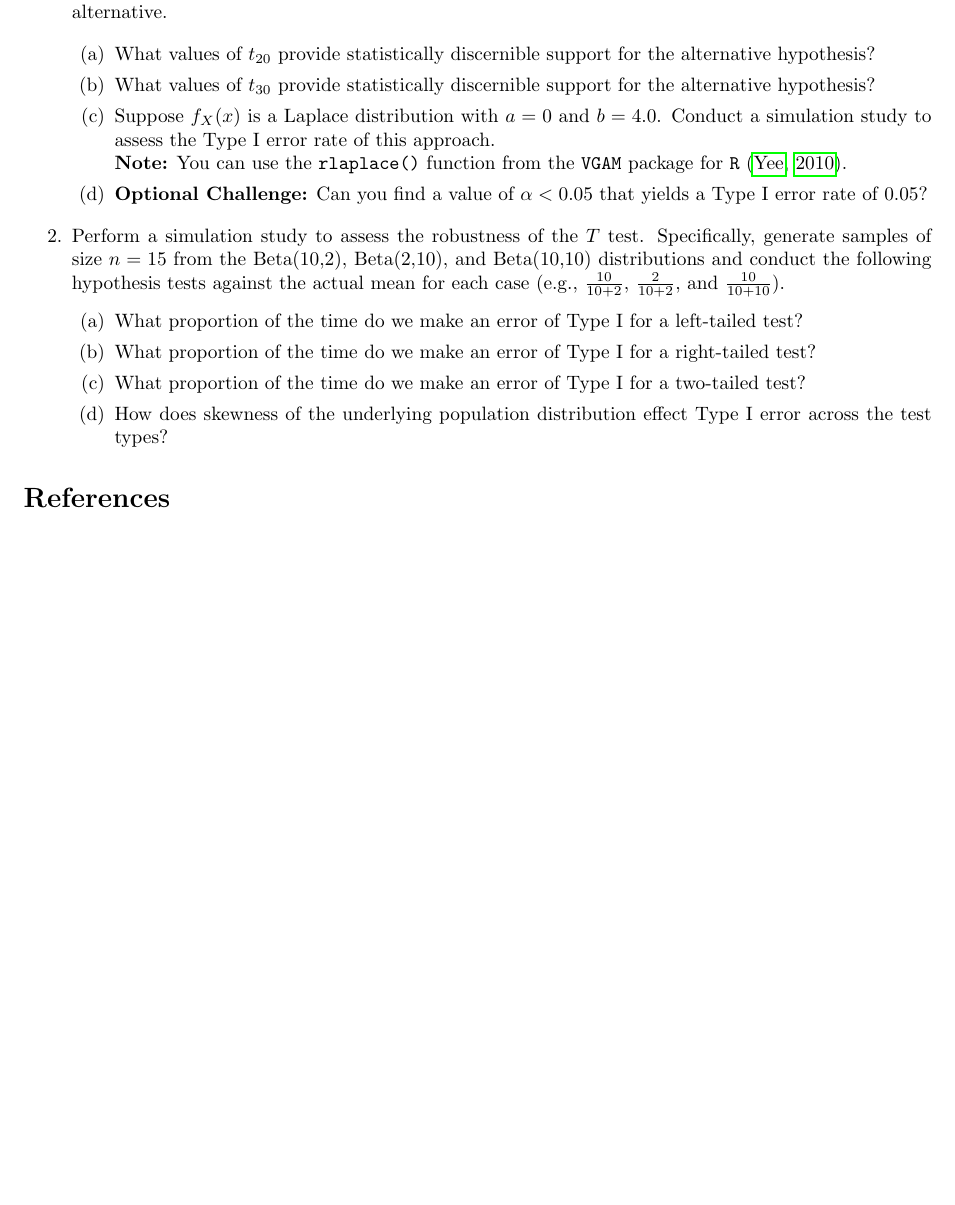
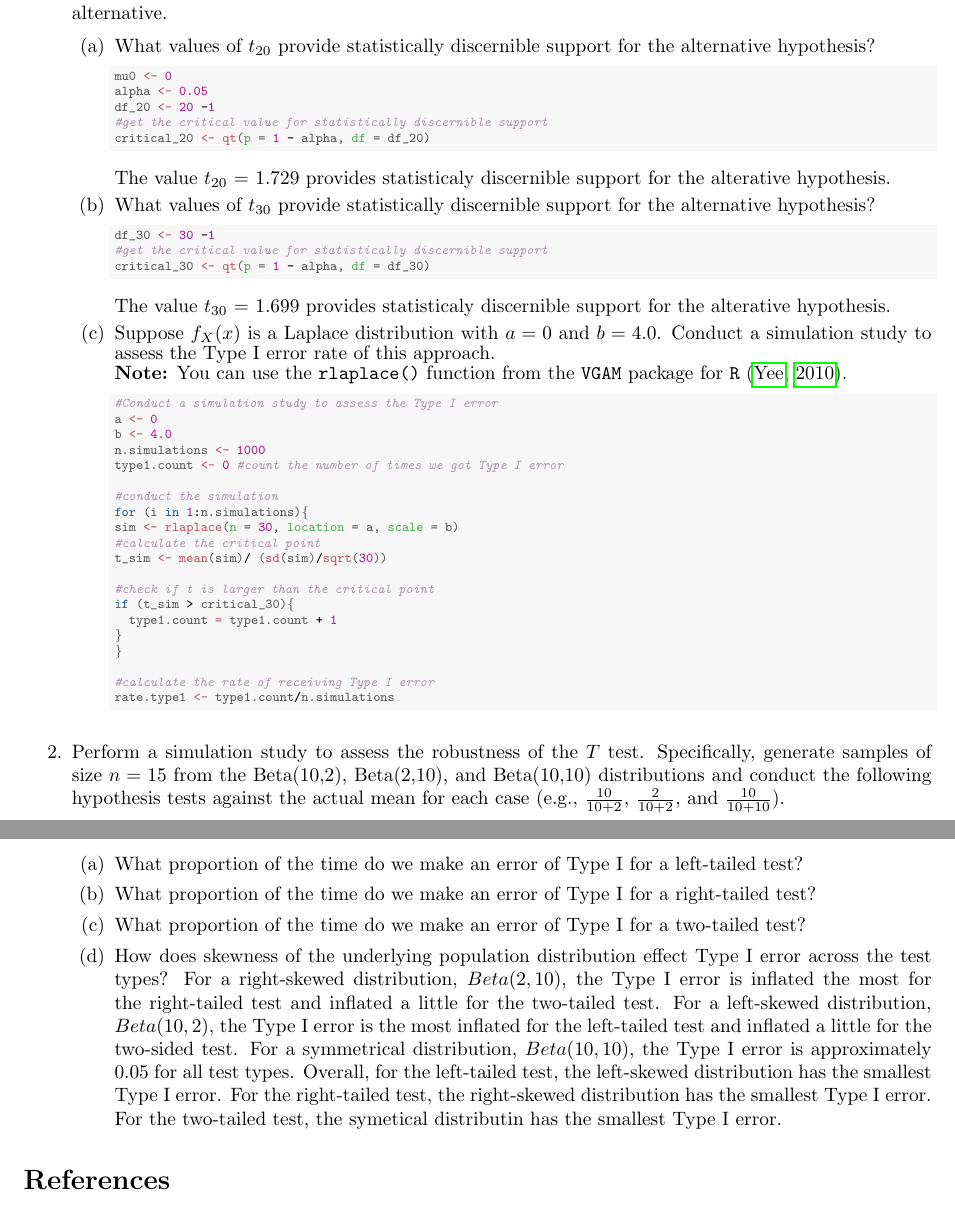
Before and after one commit to ColgateUniversityCipolli/week-12-coding-assignment-yuliia-heleveria, a LaTeX problem sheet (HW12.tex): part of the page before the commit and two parts of pages 1 and 2 of 2 after it, the two joined at a grey line, cut so that both start at the same text, the shorter picture padded with empty space. Compiled offline with pdfLaTeX.

Commit message:
Began working on the writeup 1a-b

```diff
--- a/HW12.tex
+++ b/HW12.tex
@@ -97,14 +97,60 @@ alternative.
 \begin{enumerate}
   \item What values of $t_{20}$ provide statistically discernible support for the
   alternative hypothesis?
+\begin{knitrout}\scriptsize
+\definecolor{shadecolor}{rgb}{0.969, 0.969, 0.969}\color{fgcolor}\begin{kframe}
+\begin{alltt}
+\hldef{mu0} \hlkwb{<-} \hlnum{0}
+\hldef{alpha} \hlkwb{<-} \hlnum{0.05}
+\hldef{df_20} \hlkwb{<-} \hlnum{20} \hlopt{-}\hlnum{1}
+\hlcom{#get the critical value for statistically discernible support}
+\hldef{critical_20} \hlkwb{<-} \hlkwd{qt}\hldef{(}\hlkwc{p} \hldef{=} \hlnum{1} \hlopt{-} \hldef{alpha,} \hlkwc{df} \hldef{= df_20)}
+\end{alltt}
+\end{kframe}
+\end{knitrout}
+The value $t_{20}$ = 1.729 provides statisticaly discernible support for the alterative hypothesis.
   \item What values of $t_{30}$ provide statistically discernible support for the
   alternative hypothesis?
+\begin{knitrout}\scriptsize
+\definecolor{shadecolor}{rgb}{0.969, 0.969, 0.969}\color{fgcolor}\begin{kframe}
+\begin{alltt}
+\hldef{df_30} \hlkwb{<-} \hlnum{30} \hlopt{-}\hlnum{1}
+\hlcom{#get the critical value for statistically discernible support}
+\hldef{critical_30} \hlkwb{<-} \hlkwd{qt}\hldef{(}\hlkwc{p} \hldef{=} \hlnum{1} \hlopt{-} \hldef{alpha,} \hlkwc{df} \hldef{= df_30)}
+\end{alltt}
+\end{kframe}
+\end{knitrout}
+The value $t_{30}$ = 1.699 provides statisticaly discernible support for the alterative hypothesis.
   \item Suppose $f_X(x)$ is a Laplace distribution with $a=0$ and $b=4.0$.
   Conduct a simulation study to assess the Type I error rate of this approach.\\
   \textbf{Note:} You can use the \texttt{rlaplace()} function from the \texttt{VGAM}
   package for \texttt{R} \citep{VGAM}.
-  \item \textbf{Optional Challenge:} Can you find a value of $\alpha<0.05$ that yields a
-  Type I error rate of 0.05?
+\begin{knitrout}\scriptsize
+\definecolor{shadecolor}{rgb}{0.969, 0.969, 0.969}\color{fgcolor}\begin{kframe}
+\begin{alltt}
+\hlcom{#Conduct a simulation study to assess the Type I error }
+\hldef{a} \hlkwb{<-} \hlnum{0}
+\hldef{b} \hlkwb{<-} \hlnum{4.0}
+\hldef{n.simulations} \hlkwb{<-} \hlnum{1000}
+\hldef{type1.count} \hlkwb{<-} \hlnum{0} \hlcom{#count the number of times we got Type I error}
+
+\hlcom{#conduct the simulation}
+\hlkwa{for} \hldef{(i} \hlkwa{in} \hlnum{1}\hlopt{:}\hldef{n.simulations)\{}
+\hldef{sim} \hlkwb{<-} \hlkwd{rlaplace}\hldef{(}\hlkwc{n} \hldef{=} \hlnum{30}\hldef{,} \hlkwc{location} \hldef{= a,} \hlkwc{scale} \hldef{= b)}
+\hlcom{#calculate the critical point}
+\hldef{t_sim} \hlkwb{<-} \hlkwd{mean}\hldef{(sim)}\hlopt{/} \hldef{(}\hlkwd{sd}\hldef{(sim)}\hlopt{/}\hlkwd{sqrt}\hldef{(}\hlnum{30}\hldef{))}
+
+\hlcom{#check if t is larger than the critical point}
+\hlkwa{if} \hldef{(t_sim} \hlopt{>} \hldef{critical_30)\{}
+  \hldef{type1.count} \hlkwb{=} \hldef{type1.count} \hlopt{+} \hlnum{1}
+\hldef{\}}
+\hldef{\}}
+
+\hlcom{#calculate the rate of receiving Type I error }
+\hldef{rate.type1} \hlkwb{<-} \hldef{type1.count}\hlopt{/}\hldef{n.simulations}
+\end{alltt}
+\end{kframe}
+\end{knitrout}
 \end{enumerate}
 %%%%%%%%%%%%%%%%%%%%%%%%%%%%%%%%%%%%%%%%%%%%%%%%%%%%%%%%%%%%%%%%%%%%%%%%%%%%%%%%
 %%%%%%%%%%%%%%%%%%%%%%%%%%%%%%%%%%%%%%%%%%%%%%%%%%%%%%%%%%%%%%%%%%%%%%%%%%%%%%%%
@@ -125,6 +171,8 @@ alternative.
     two-tailed test?
     \item How does skewness of the underlying population distribution effect
     Type I error across the test types?
+    For a right-skewed distribution, $Beta(2,10)$, the Type I error is inflated the most for the right-tailed test and inflated a little for the two-tailed test. For a left-skewed distribution, $Beta(10,2)$, the Type I error is the most inflated for the left-tailed test and inflated a little for the two-sided test. For a symmetrical distribution, $Beta(10,10)$, the Type I error is approximately 0.05 for all test types.
+    Overall, for the left-tailed test, the left-skewed distribution has the smallest Type I error. For the right-tailed test, the right-skewed distribution has the smallest Type I error. For the two-tailed test, the symetical distributin has the smallest Type I error.
   \end{enumerate}
 %%%%%%%%%%%%%%%%%%%%%%%%%%%%%%%%%%%%%%%%%%%%%%%%%%%%%%%%%%%%%%%%%%%%%%%%%%%%%%%%
 %%%%%%%%%%%%%%%%%%%%%%%%%%%%%%%%%%%%%%%%%%%%%%%%%%%%%%%%%%%%%%%%%%%%%%%%%%%%%%%%
```
Also changed, not shown: HW12-concordance.tex (+1 -1 lines), HW12.pdf, 2 other files.
